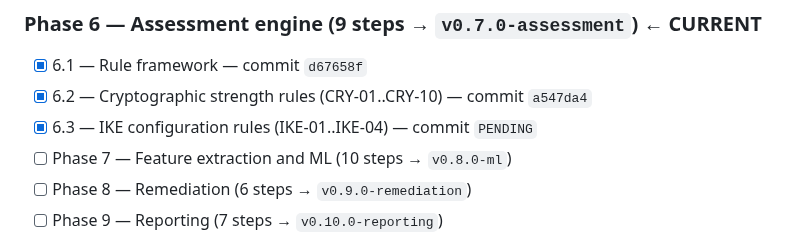
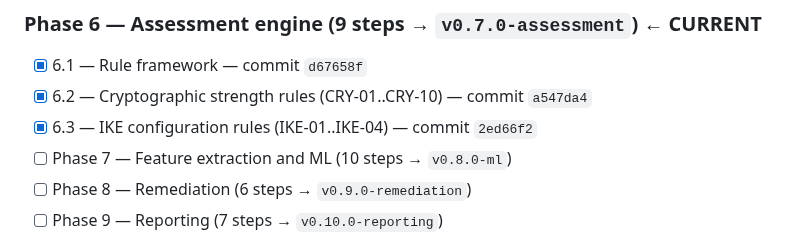
Before and after one commit to PrashamJ17/SIH_PS160, a Markdown page: PROGRESS.md, the part around the change. GitHub-like rendering.

Commit message:
docs: record the Step 6.3 commit SHA
Co-Authored-By: Claude Opus 5 <noreply@anthropic.com>

```diff
--- a/PROGRESS.md
+++ b/PROGRESS.md
@@ -100,7 +100,7 @@ Authoritative execution document: `IPsec_Sentinel_BUILD_PLAN.md` (98 steps, 13 p
 ### Phase 6 — Assessment engine (9 steps → `v0.7.0-assessment`) ← **CURRENT**
 - [x] 6.1 — Rule framework — commit `d67658f`
 - [x] 6.2 — Cryptographic strength rules (CRY-01..CRY-10) — commit `a547da4`
-- [x] 6.3 — IKE configuration rules (IKE-01..IKE-04) — commit `PENDING`
+- [x] 6.3 — IKE configuration rules (IKE-01..IKE-04) — commit `2ed66f2`
 - [ ] Phase 7 — Feature extraction and ML (10 steps → `v0.8.0-ml`)
 - [ ] Phase 8 — Remediation (6 steps → `v0.9.0-remediation`)
 - [ ] Phase 9 — Reporting (7 steps → `v0.10.0-reporting`)
```
